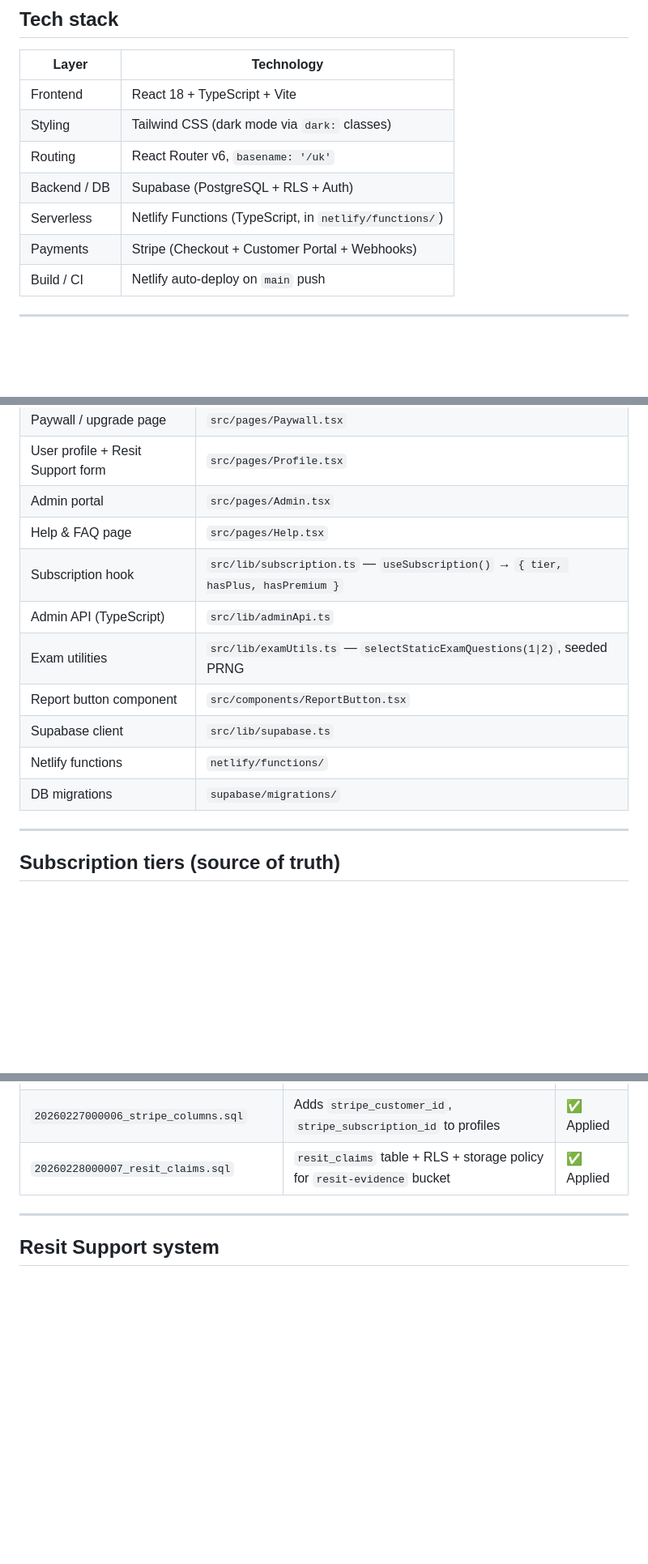
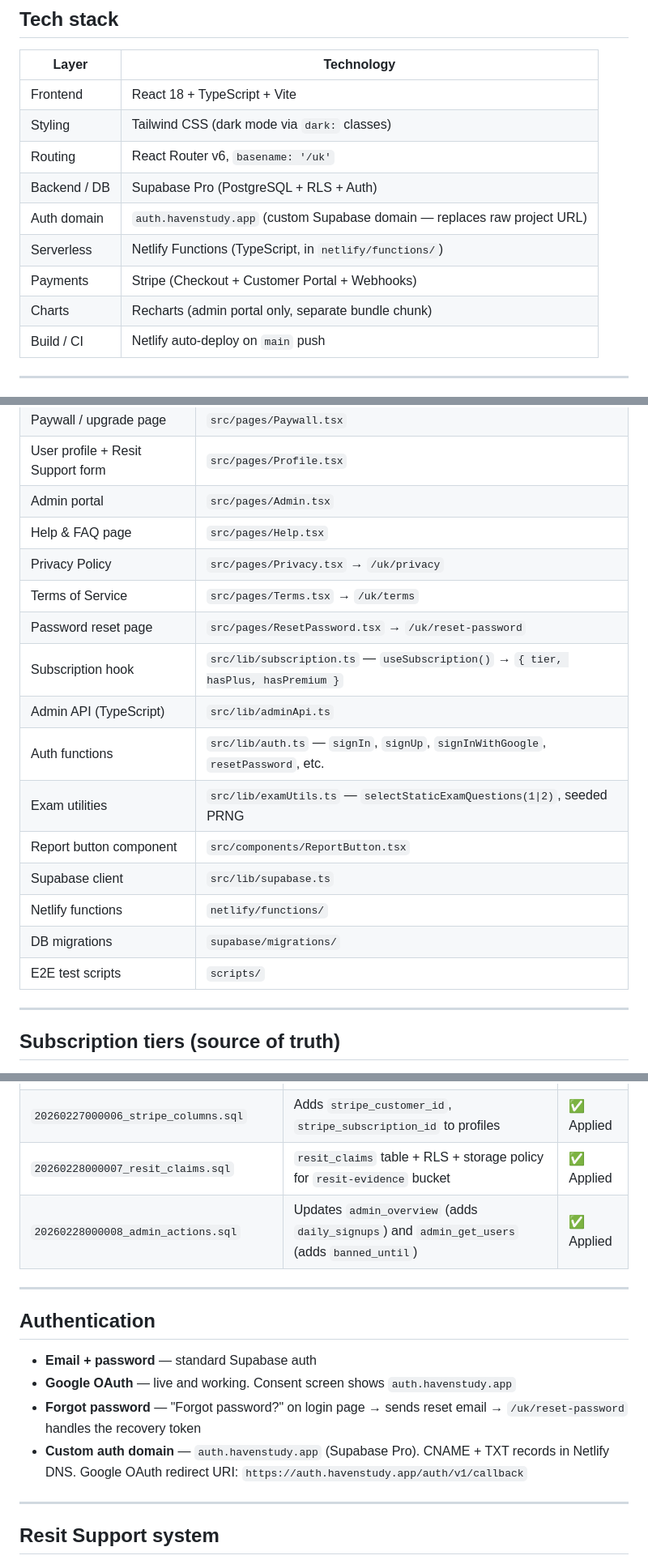
Before and after one commit to hellohavennz/haven-app, a Markdown page: HANDOFF.md, 3 parts joined by grey strips. Shown at 81% size. Drawn GitHub-style; blank space fills up the shorter version.

```diff
--- a/HANDOFF.md
+++ b/HANDOFF.md
@@ -24,9 +24,11 @@ _Last updated: 2026-02-28_
 | Frontend | React 18 + TypeScript + Vite |
 | Styling | Tailwind CSS (dark mode via `dark:` classes) |
 | Routing | React Router v6, `basename: '/uk'` |
-| Backend / DB | Supabase (PostgreSQL + RLS + Auth) |
+| Backend / DB | Supabase Pro (PostgreSQL + RLS + Auth) |
+| Auth domain | `auth.havenstudy.app` (custom Supabase domain — replaces raw project URL) |
 | Serverless | Netlify Functions (TypeScript, in `netlify/functions/`) |
 | Payments | Stripe (Checkout + Customer Portal + Webhooks) |
+| Charts | Recharts (admin portal only, separate bundle chunk) |
 | Build / CI | Netlify auto-deploy on `main` push |
 
 ---
@@ -42,13 +44,18 @@ _Last updated: 2026-02-28_
 | User profile + Resit Support form | `src/pages/Profile.tsx` |
 | Admin portal | `src/pages/Admin.tsx` |
 | Help & FAQ page | `src/pages/Help.tsx` |
+| Privacy Policy | `src/pages/Privacy.tsx` → `/uk/privacy` |
+| Terms of Service | `src/pages/Terms.tsx` → `/uk/terms` |
+| Password reset page | `src/pages/ResetPassword.tsx` → `/uk/reset-password` |
 | Subscription hook | `src/lib/subscription.ts` — `useSubscription()` → `{ tier, hasPlus, hasPremium }` |
 | Admin API (TypeScript) | `src/lib/adminApi.ts` |
+| Auth functions | `src/lib/auth.ts` — `signIn`, `signUp`, `signInWithGoogle`, `resetPassword`, etc. |
 | Exam utilities | `src/lib/examUtils.ts` — `selectStaticExamQuestions(1\|2)`, seeded PRNG |
 | Report button component | `src/components/ReportButton.tsx` |
 | Supabase client | `src/lib/supabase.ts` |
 | Netlify functions | `netlify/functions/` |
 | DB migrations | `supabase/migrations/` |
+| E2E test scripts | `scripts/` |
 
 ---
 
@@ -96,6 +104,16 @@ All functions authenticate via `Authorization: Bearer <supabase_jwt>`. Admin fun
 | `20260224000005_admin_portal.sql` | Admin RPC functions (`admin_overview`, `admin_get_users`, etc.) | ✅ Applied |
 | `20260227000006_stripe_columns.sql` | Adds `stripe_customer_id`, `stripe_subscription_id` to profiles | ✅ Applied |
 | `20260228000007_resit_claims.sql` | `resit_claims` table + RLS + storage policy for `resit-evidence` bucket | ✅ Applied |
+| `20260228000008_admin_actions.sql` | Updates `admin_overview` (adds `daily_signups`) and `admin_get_users` (adds `banned_until`) | ✅ Applied |
+
+---
+
+## Authentication
+
+- **Email + password** — standard Supabase auth
+- **Google OAuth** — live and working. Consent screen shows `auth.havenstudy.app`
+- **Forgot password** — "Forgot password?" on login page → sends reset email → `/uk/reset-password` handles the recovery token
+- **Custom auth domain** — `auth.havenstudy.app` (Supabase Pro). CNAME + TXT records in Netlify DNS. Google OAuth redirect URI: `https://auth.havenstudy.app/auth/v1/callback`
 
 ---
 
```
Also changed, not shown: other parts of HANDOFF.md (+36 -24 lines).
